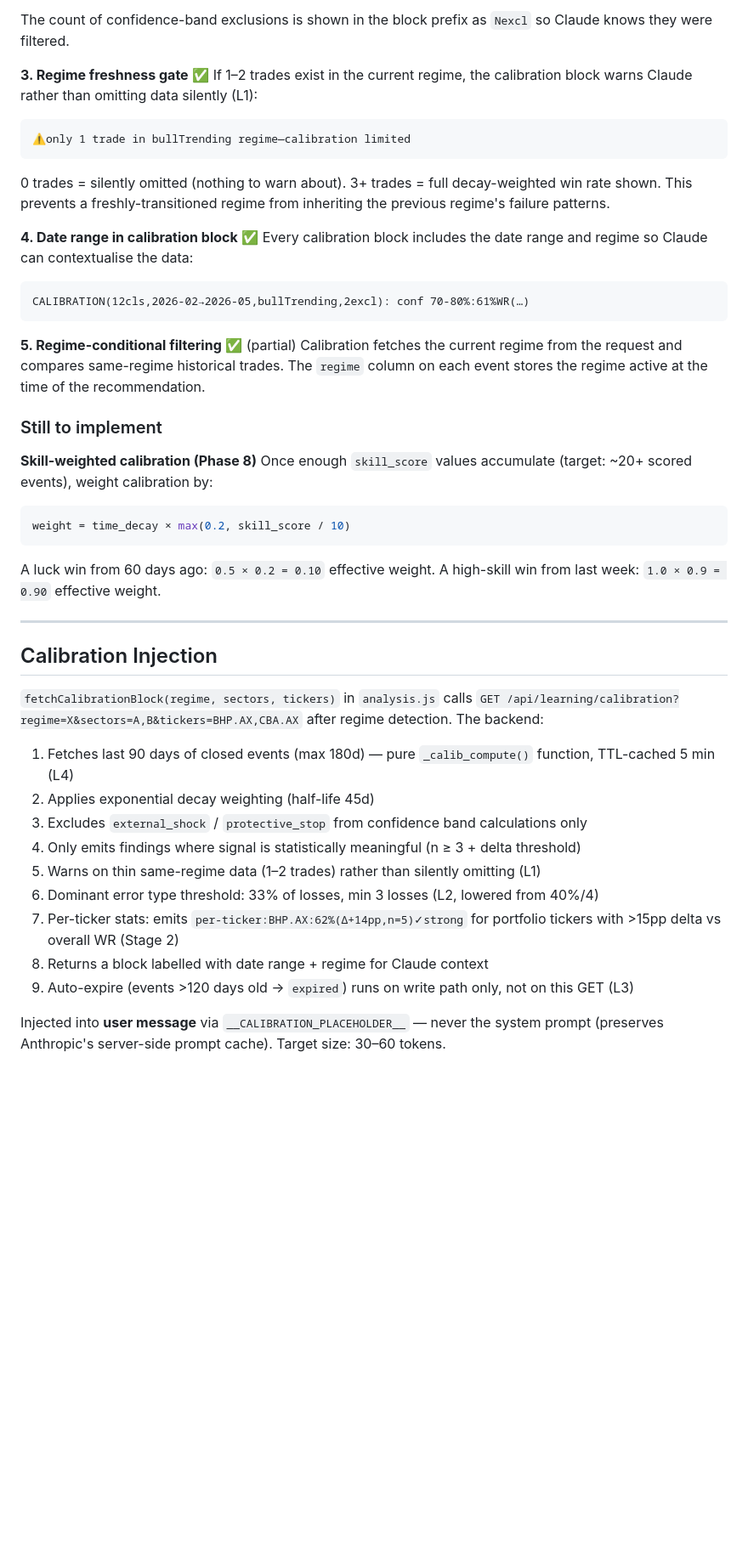
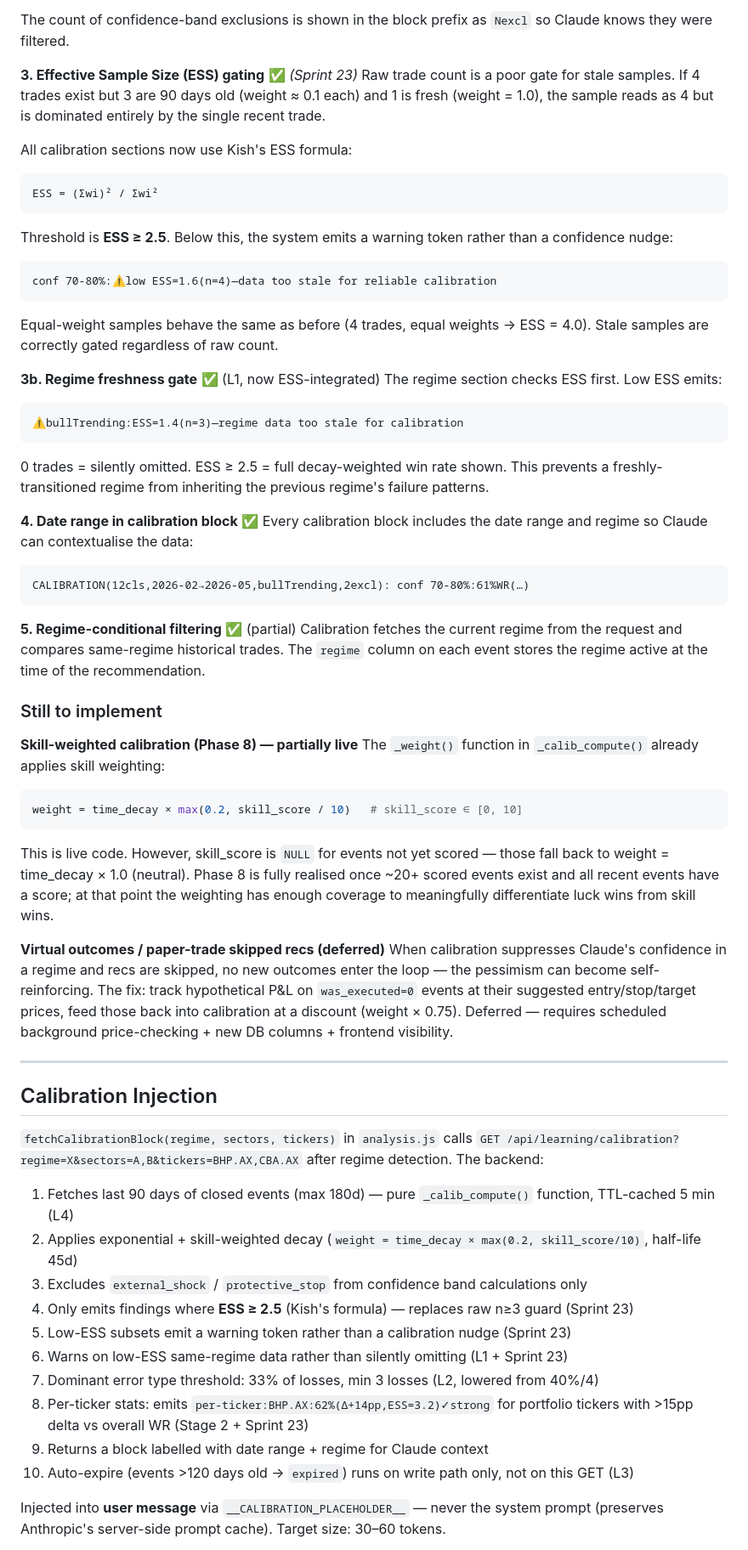
Before and after one commit to tan-thph/sloth-asx-trader, a Markdown page: learning_loop.md, the part around one of its changes. Shown at 85% size. Drawn GitHub-style; blank space fills up the shorter version.

````diff
--- a/learning_loop.md
+++ b/learning_loop.md
@@ -119,13 +119,25 @@ Protective stops are excluded from confidence calibration regardless of tags, bu
 
 The count of confidence-band exclusions is shown in the block prefix as `Nexcl` so Claude knows they were filtered.
 
-**3. Regime freshness gate** ✅
-If 1–2 trades exist in the current regime, the calibration block warns Claude rather than omitting data silently (L1):
+**3. Effective Sample Size (ESS) gating** ✅ *(Sprint 23)*
+Raw trade count is a poor gate for stale samples. If 4 trades exist but 3 are 90 days old (weight ≈ 0.1 each) and 1 is fresh (weight = 1.0), the sample reads as 4 but is dominated entirely by the single recent trade.
+
+All calibration sections now use Kish's ESS formula:
 ```
-⚠only 1 trade in bullTrending regime—calibration limited
+ESS = (Σwi)² / Σwi²
 ```
-0 trades = silently omitted (nothing to warn about). 3+ trades = full decay-weighted win rate shown.
-This prevents a freshly-transitioned regime from inheriting the previous regime's failure patterns.
+Threshold is **ESS ≥ 2.5**. Below this, the system emits a warning token rather than a confidence nudge:
+```
+conf 70-80%:⚠low ESS=1.6(n=4)—data too stale for reliable calibration
+```
+Equal-weight samples behave the same as before (4 trades, equal weights → ESS = 4.0). Stale samples are correctly gated regardless of raw count.
+
+**3b. Regime freshness gate** ✅ (L1, now ESS-integrated)
+The regime section checks ESS first. Low ESS emits:
+```
+⚠bullTrending:ESS=1.4(n=3)—regime data too stale for calibration
+```
+0 trades = silently omitted. ESS ≥ 2.5 = full decay-weighted win rate shown. This prevents a freshly-transitioned regime from inheriting the previous regime's failure patterns.
 
 **4. Date range in calibration block** ✅
 Every calibration block includes the date range and regime so Claude can contextualise the data:
@@ -138,13 +150,15 @@ Calibration fetches the current regime from the request and compares same-regime
 
 ### Still to implement
 
-**Skill-weighted calibration (Phase 8)**
-Once enough `skill_score` values accumulate (target: ~20+ scored events), weight calibration by:
+**Skill-weighted calibration (Phase 8) — partially live**
+The `_weight()` function in `_calib_compute()` already applies skill weighting:
 ```python
-weight = time_decay × max(0.2, skill_score / 10)
+weight = time_decay × max(0.2, skill_score / 10)   # skill_score ∈ [0, 10]
 ```
-A luck win from 60 days ago: `0.5 × 0.2 = 0.10` effective weight.
-A high-skill win from last week: `1.0 × 0.9 = 0.90` effective weight.
+This is live code. However, skill_score is `NULL` for events not yet scored — those fall back to weight = time_decay × 1.0 (neutral). Phase 8 is fully realised once ~20+ scored events exist and all recent events have a score; at that point the weighting has enough coverage to meaningfully differentiate luck wins from skill wins.
+
+**Virtual outcomes / paper-trade skipped recs (deferred)**
+When calibration suppresses Claude's confidence in a regime and recs are skipped, no new outcomes enter the loop — the pessimism can become self-reinforcing. The fix: track hypothetical P&L on `was_executed=0` events at their suggested entry/stop/target prices, feed those back into calibration at a discount (weight × 0.75). Deferred — requires scheduled background price-checking + new DB columns + frontend visibility.
 
 ---
 
@@ -152,14 +166,15 @@ A high-skill win from last week: `1.0 × 0.9 = 0.90` effective weight.
 
 `fetchCalibrationBlock(regime, sectors, tickers)` in `analysis.js` calls `GET /api/learning/calibration?regime=X&sectors=A,B&tickers=BHP.AX,CBA.AX` after regime detection. The backend:
 1. Fetches last 90 days of closed events (max 180d) — pure `_calib_compute()` function, TTL-cached 5 min (L4)
-2. Applies exponential decay weighting (half-life 45d)
+2. Applies exponential + skill-weighted decay (`weight = time_decay × max(0.2, skill_score/10)`, half-life 45d)
 3. Excludes `external_shock` / `protective_stop` from confidence band calculations only
-4. Only emits findings where signal is statistically meaningful (n ≥ 3 + delta threshold)
-5. Warns on thin same-regime data (1–2 trades) rather than silently omitting (L1)
-6. Dominant error type threshold: 33% of losses, min 3 losses (L2, lowered from 40%/4)
-7. Per-ticker stats: emits `per-ticker:BHP.AX:62%(Δ+14pp,n=5)✓strong` for portfolio tickers with >15pp delta vs overall WR (Stage 2)
-8. Returns a block labelled with date range + regime for Claude context
-9. Auto-expire (events >120 days old → `expired`) runs on write path only, not on this GET (L3)
+4. Only emits findings where **ESS ≥ 2.5** (Kish's formula) — replaces raw n≥3 guard (Sprint 23)
+5. Low-ESS subsets emit a warning token rather than a calibration nudge (Sprint 23)
+6. Warns on low-ESS same-regime data rather than silently omitting (L1 + Sprint 23)
+7. Dominant error type threshold: 33% of losses, min 3 losses (L2, lowered from 40%/4)
+8. Per-ticker stats: emits `per-ticker:BHP.AX:62%(Δ+14pp,ESS=3.2)✓strong` for portfolio tickers with >15pp delta vs overall WR (Stage 2 + Sprint 23)
+9. Returns a block labelled with date range + regime for Claude context
+10. Auto-expire (events >120 days old → `expired`) runs on write path only, not on this GET (L3)
 
 Injected into **user message** via `__CALIBRATION_PLACEHOLDER__` — never the system prompt (preserves Anthropic's server-side prompt cache).
 Target size: 30–60 tokens.
````
Also changed, not shown: other parts of learning_loop.md (+35 -19 lines).
